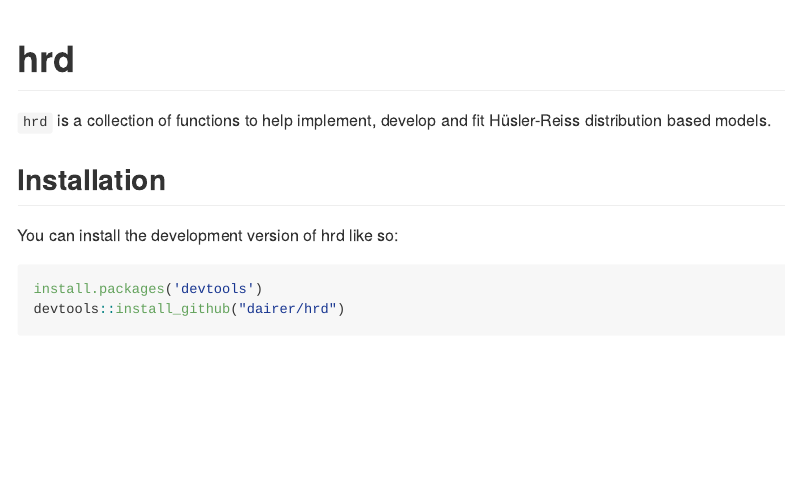
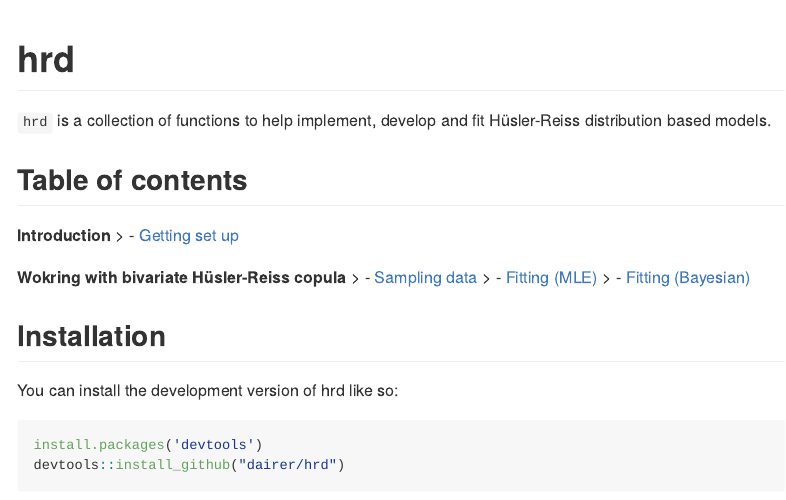
Before and after one commit to dairer/hrd, an R Markdown document (README.Rmd): the page in a window 1100 px wide, from its top. The pictures show the output file README.md that the author committed with the source, drawn offline in the style of GitHub; long lines of code are wrapped.

Commit message:
updating readme ex

````diff
--- a/README.Rmd
+++ b/README.Rmd
@@ -1,18 +1,23 @@
 ---
 output: github_document
 ---
-
-<!-- README.md is generated from README.Rmd. Please edit that file -->
-
 # hrd
-
 <!-- badges: start -->
 <!-- badges: end -->
 
-`hrd` is a collection of functions to help implement, develop and fit Hüsler-Reiss distribution based models.
+`hrd` is a collection of functions to help implement, develop and fit
+Hüsler-Reiss distribution based models.
+
+## Table of contents
+**Introduction**
+> - [Getting set up](#installation)
+
+**Wokring with bivariate Hüsler-Reiss copula**
+> - [Sampling data](#example)
+> - [Fitting (MLE)](#esimating-the-dependence-parameter-of-a-hüsler-reiss-copula)
+> - [Fitting (Bayesian)](#we-can-fit-a-bi-variate-copula-using-a-bayesian-framework)
 
 ## Installation
-
 You can install the development version of hrd like so:
 
 ``` r
````
Also changed, not shown: README.md, README_files/figure-gfm/ex5-1.png, README_files/figure-gfm/example1-1.png, README_files/figure-gfm/example3-1.png, README_files/figure-gfm/example3-2.png, README_files/figure-gfm/example4-1.png, README_files/figure-gfm/example5-1.png.
